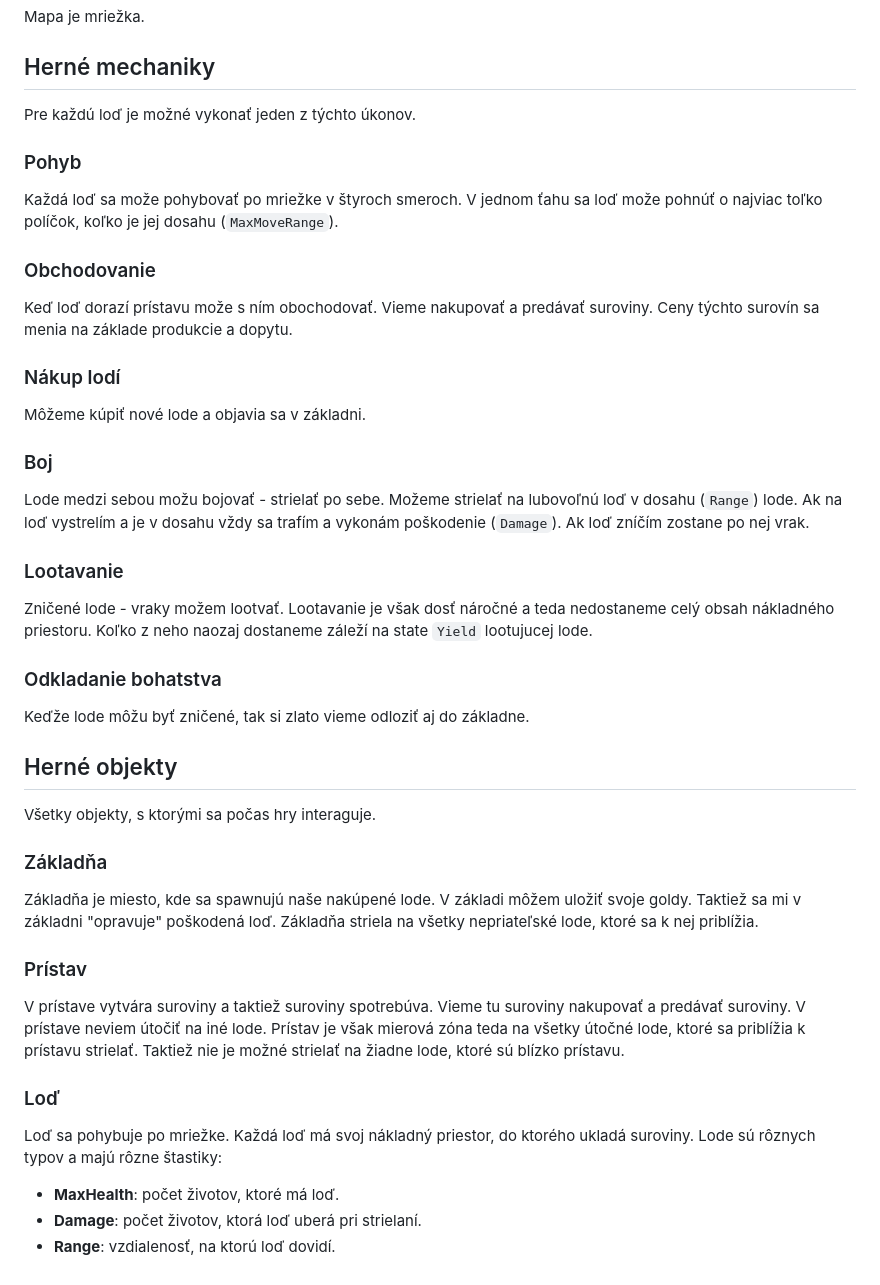
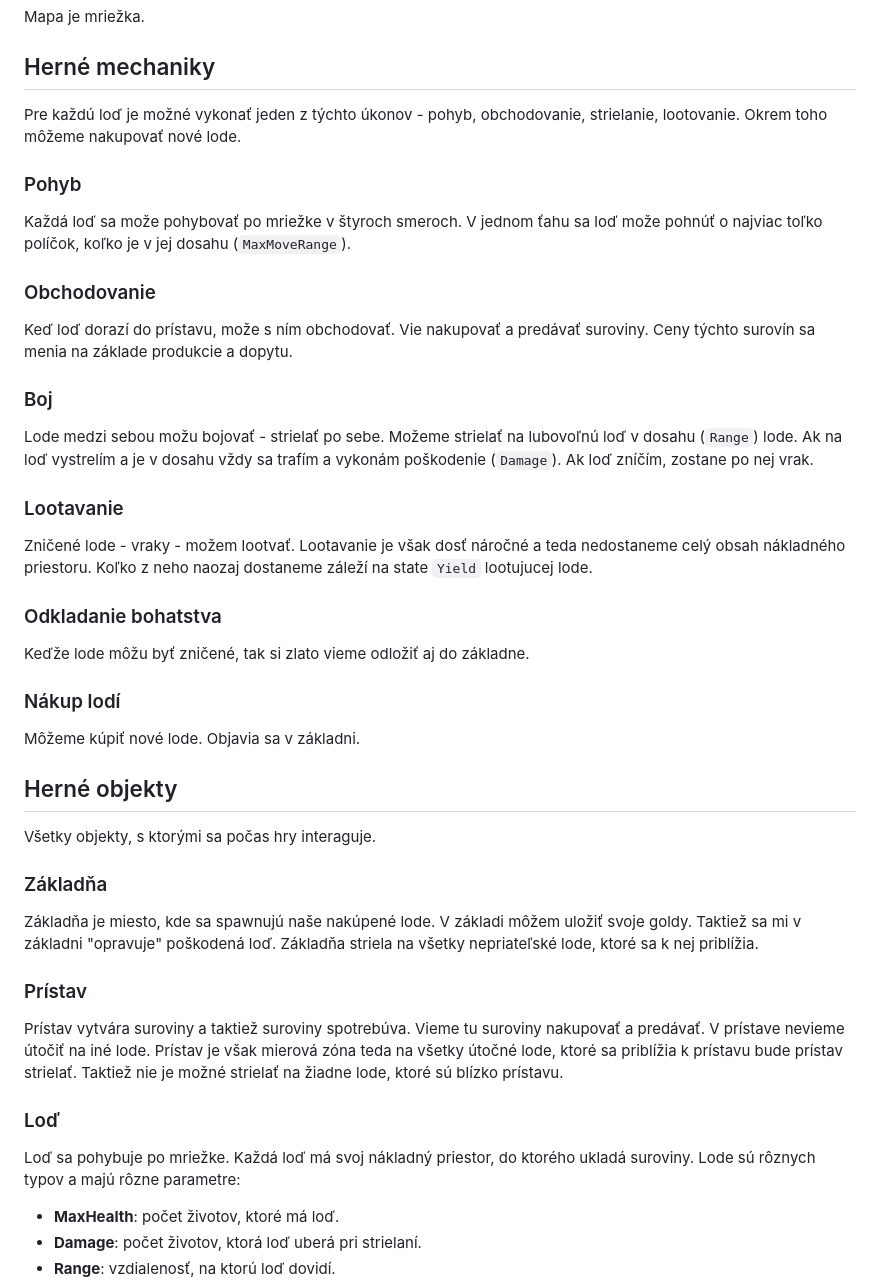
Before and after one commit to trojsten/ksp-proboj-2023-jesen, a Markdown page: README.md, the part around the change. GitHub-like rendering.

```diff
--- a/README.md
+++ b/README.md
@@ -16,35 +16,34 @@ Mapa je mriežka.
 
 ## Herné mechaniky
 
-Pre každú loď je možné vykonať jeden z týchto úkonov.
+Pre každú loď je možné vykonať jeden z týchto úkonov - pohyb, obchodovanie, strielanie, lootovanie. Okrem toho môžeme nakupovať nové lode.
 
 ### Pohyb
 
 Každá loď sa može pohybovať po mriežke v štyroch smeroch. V jednom ťahu sa loď može pohnúť o najviac toľko
-políčok, koľko je jej dosahu (`MaxMoveRange`).
+políčok, koľko je v jej dosahu (`MaxMoveRange`).
 
 ### Obchodovanie
 
-Keď loď dorazí prístavu može s ním obochodovať. Vieme nakupovať a predávať suroviny. Ceny týchto surovín sa menia
-na základe produkcie a dopytu.
-
-### Nákup lodí
-
-Môžeme kúpiť nové lode a objavia sa v základni.
+Keď loď dorazí do prístavu, može s ním obchodovať. Vie nakupovať a predávať suroviny. Ceny týchto surovín sa menia na základe produkcie a dopytu.
 
 ### Boj
 
 Lode medzi sebou možu bojovať - strielať po sebe. Možeme strielať na lubovoľnú loď v dosahu (`Range`) lode.
-Ak na loď vystrelím a je v dosahu vždy sa trafím a vykonám poškodenie (`Damage`). Ak loď zníčím zostane po nej vrak.
+Ak na loď vystrelím a je v dosahu vždy sa trafím a vykonám poškodenie (`Damage`). Ak loď zníčím, zostane po nej vrak.
 
 ### Lootavanie
 
-Zničené lode - vraky možem lootvať. Lootavanie je však dosť náročné a teda nedostaneme celý obsah nákladného priestoru.
+Zničené lode - vraky - možem lootvať. Lootavanie je však dosť náročné a teda nedostaneme celý obsah nákladného priestoru.
 Koľko z neho naozaj dostaneme záleží na state `Yield` lootujucej lode.
 
 ### Odkladanie bohatstva
 
-Keďže lode môžu byť zničené, tak si zlato vieme odloziť aj do základne.
+Keďže lode môžu byť zničené, tak si zlato vieme odložiť aj do základne.
+
+### Nákup lodí
+
+Môžeme kúpiť nové lode. Objavia sa v základni.
 
 ## Herné objekty
 
@@ -58,14 +57,14 @@ ktoré sa k nej priblížia.
 
 ### Prístav
 
-V prístave vytvára suroviny a taktiež suroviny spotrebúva. Vieme tu suroviny nakupovať a predávať suroviny.
-V prístave neviem útočiť na iné lode. Prístav je však mierová zóna teda na všetky útočné lode, ktoré
-sa priblížia k prístavu strielať. Taktiež nie je možné strielať na žiadne lode, ktoré sú blízko prístavu.
+Prístav vytvára suroviny a taktiež suroviny spotrebúva. Vieme tu suroviny nakupovať a predávať.
+V prístave nevieme útočiť na iné lode. Prístav je však mierová zóna teda na všetky útočné lode, ktoré
+sa priblížia k prístavu bude prístav strielať. Taktiež nie je možné strielať na žiadne lode, ktoré sú blízko prístavu.
 
 ### Loď
 
 Loď sa pohybuje po mriežke. Každá loď má svoj nákladný priestor, do ktorého ukladá suroviny. Lode sú rôznych
-typov a majú rôzne štastiky:
+typov a majú rôzne parametre:
 
 + **MaxHealth**: počet životov, ktoré má loď.
 + **Damage**: počet životov, ktorá loď uberá pri strielaní.
```
